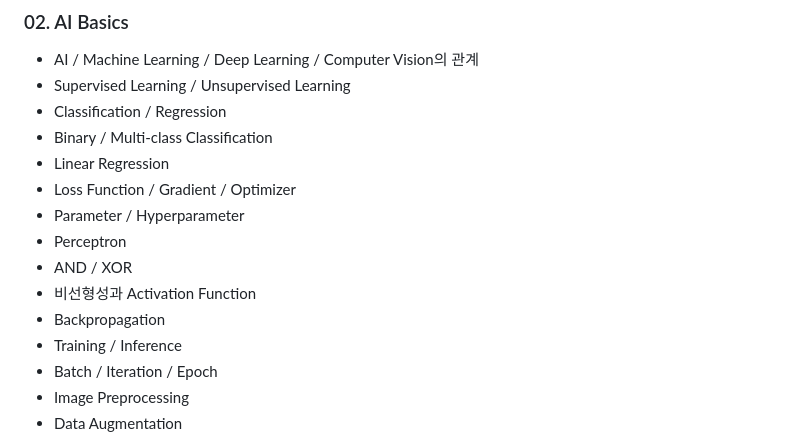
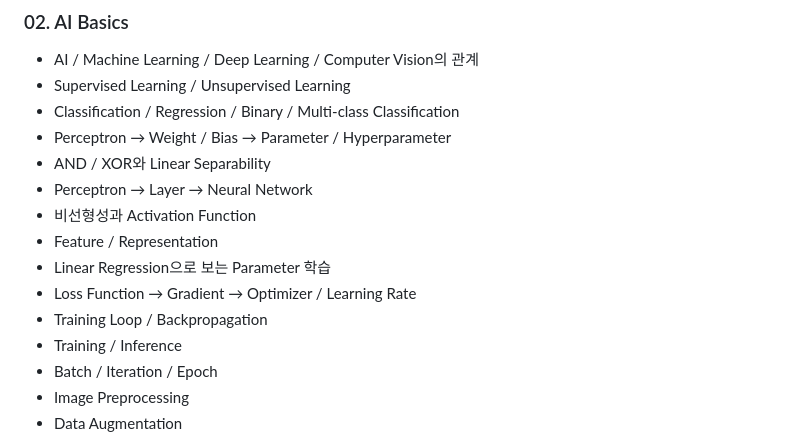
Before and after one commit to sh0427-han/vision_ai_lecture, a Markdown page: PROJECT_GUIDE.md, the part around the change. Drawn GitHub-style.

Commit message:
Update AI Basics curriculum order

```diff
--- a/PROJECT_GUIDE.md
+++ b/PROJECT_GUIDE.md
@@ -26,15 +26,15 @@ Vision AI를 처음 접하는 사람을 대상으로 하는 입문 강의자료
 
 - AI / Machine Learning / Deep Learning / Computer Vision의 관계
 - Supervised Learning / Unsupervised Learning
-- Classification / Regression
-- Binary / Multi-class Classification
-- Linear Regression
-- Loss Function / Gradient / Optimizer
-- Parameter / Hyperparameter
-- Perceptron
-- AND / XOR
+- Classification / Regression / Binary / Multi-class Classification
+- Perceptron → Weight / Bias → Parameter / Hyperparameter
+- AND / XOR와 Linear Separability
+- Perceptron → Layer → Neural Network
 - 비선형성과 Activation Function
-- Backpropagation
+- Feature / Representation
+- Linear Regression으로 보는 Parameter 학습
+- Loss Function → Gradient → Optimizer / Learning Rate
+- Training Loop / Backpropagation
 - Training / Inference
 - Batch / Iteration / Epoch
 - Image Preprocessing
```
